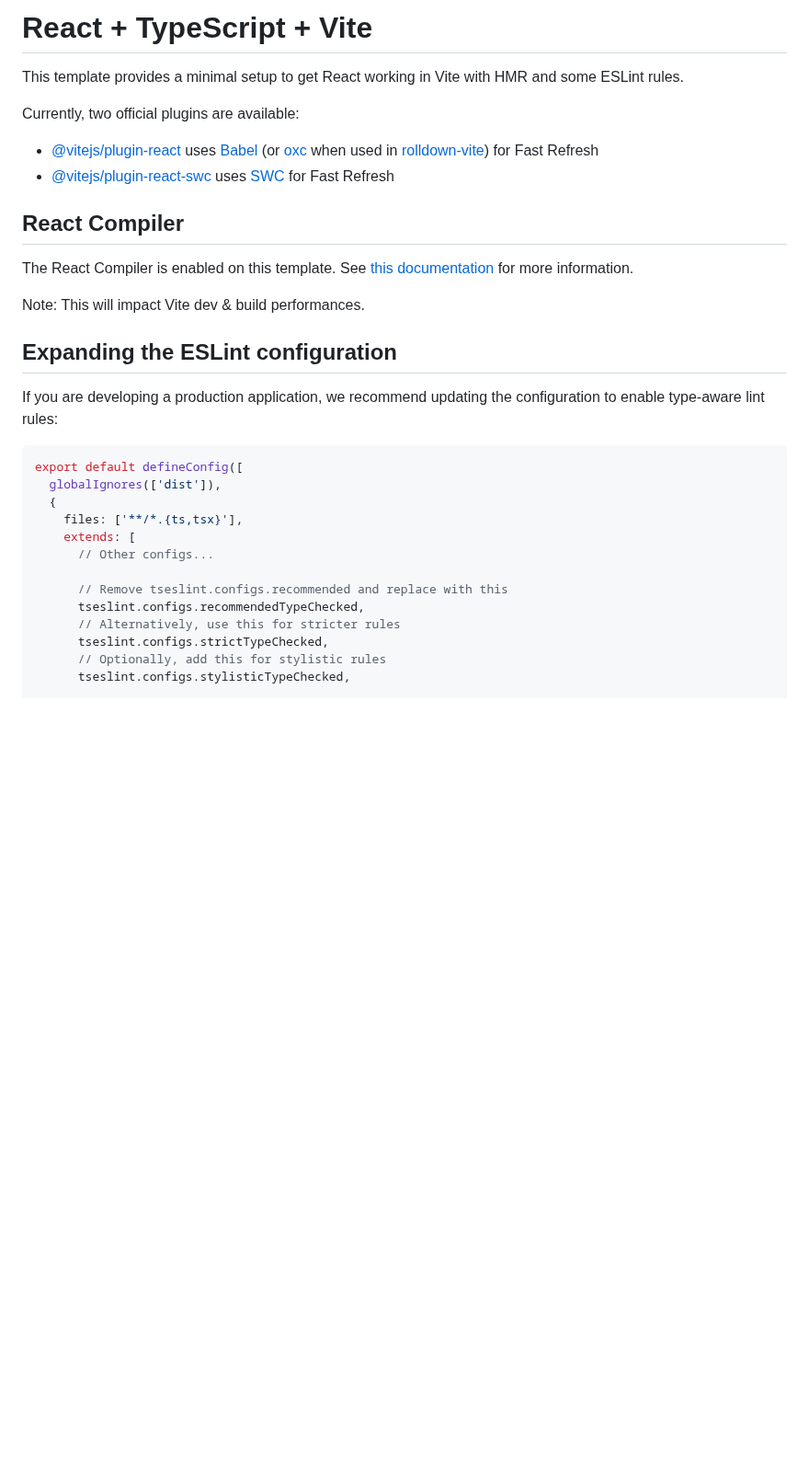
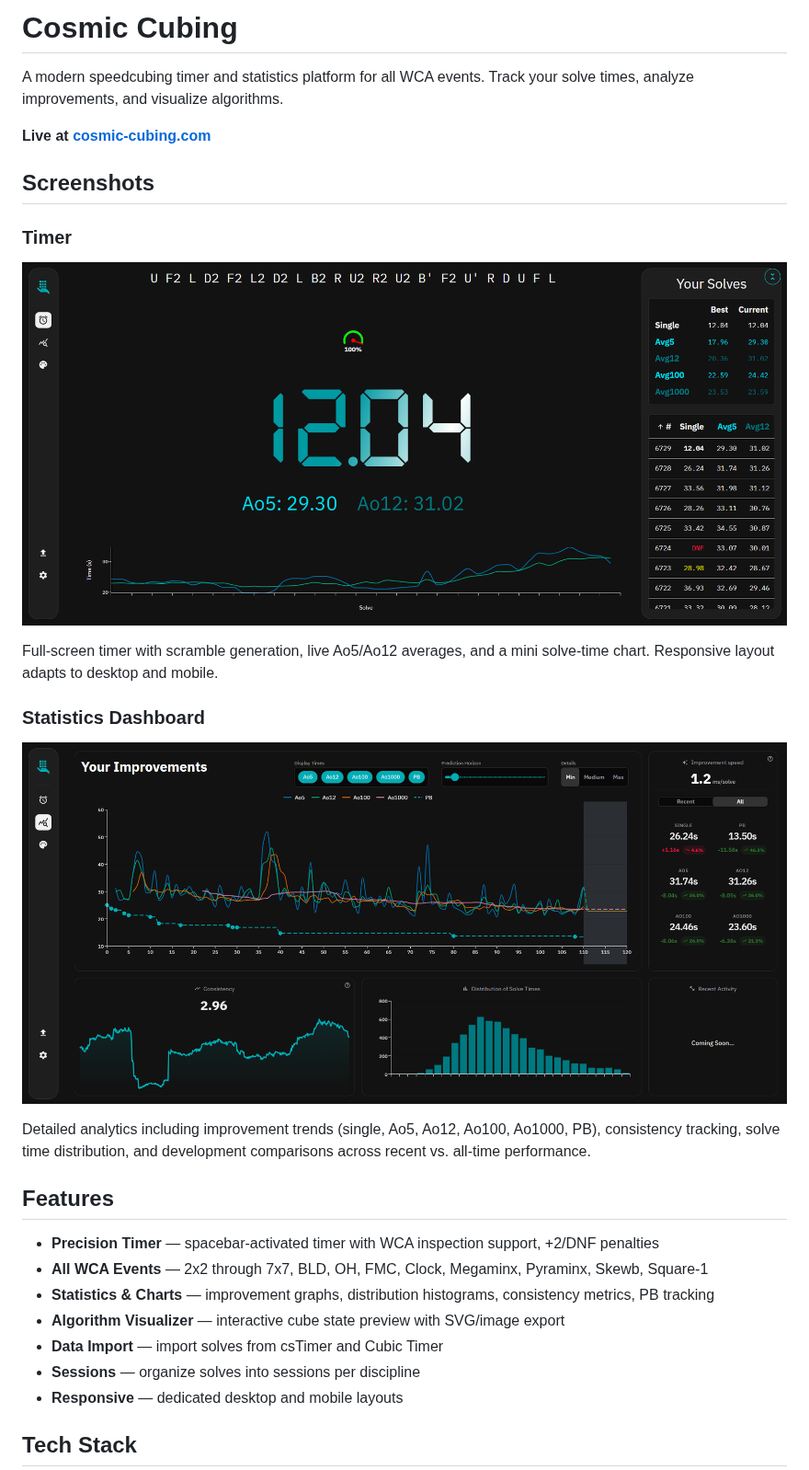
Before and after one commit to superhellth/cubing, a Markdown page: README.md, the part around one of its changes. Shown at 92% size. Rendered like a GitHub page; pictures changed too: docs/screenshots/statistics.png (added), docs/screenshots/timer.png (added); blank space fills up the shorter version.

````diff
--- a/README.md
+++ b/README.md
@@ -1,34 +1,30 @@
-# React + TypeScript + Vite
+# Cosmic Cubing
 
-This template provides a minimal setup to get React working in Vite with HMR and some ESLint rules.
+A modern speedcubing timer and statistics platform for all WCA events. Track your solve times, analyze improvements, and visualize algorithms.
 
-Currently, two official plugins are available:
+**Live at [cosmic-cubing.com](https://cosmic-cubing.com)**
 
-- [@vitejs/plugin-react](https://github.com/vitejs/vite-plugin-react/blob/main/packages/plugin-react) uses [Babel](https://babeljs.io/) (or [oxc](https://oxc.rs) when used in [rolldown-vite](https://vite.dev/guide/rolldown)) for Fast Refresh
-- [@vitejs/plugin-react-swc](https://github.com/vitejs/vite-plugin-react/blob/main/packages/plugin-react-swc) uses [SWC](https://swc.rs/) for Fast Refresh
+## Screenshots
 
-## React Compiler
+### Timer
+![Timer Screen](docs/screenshots/timer.png)
 
-The React Compiler is enabled on this template. See [this documentation](https://react.dev/learn/react-compiler) for more information.
+Full-screen timer with scramble generation, live Ao5/Ao12 averages, and a mini solve-time chart. Responsive layout adapts to desktop and mobile.
 
-Note: This will impact Vite dev & build performances.
+### Statistics Dashboard
+![Statistics Dashboard](docs/screenshots/statistics.png)
 
-## Expanding the ESLint configuration
+Detailed analytics including improvement trends (single, Ao5, Ao12, Ao100, Ao1000, PB), consistency tracking, solve time distribution, and development comparisons across recent vs. all-time performance.
 
-If you are developing a production application, we recommend updating the configuration to enable type-aware lint rules:
+## Features
 
-```js
-export default defineConfig([
-  globalIgnores(['dist']),
-  {
-    files: ['**/*.{ts,tsx}'],
-    extends: [
-      // Other configs...
+- **Precision Timer** — spacebar-activated timer with WCA inspection support, +2/DNF penalties
+- **All WCA Events** — 2x2 through 7x7, BLD, OH, FMC, Clock, Megaminx, Pyraminx, Skewb, Square-1
+- **Statistics & Charts** — improvement graphs, distribution histograms, consistency metrics, PB tracking
+- **Algorithm Visualizer** — interactive cube state preview with SVG/image export
+- **Data Import** — import solves from csTimer and Cubic Timer
+- **Sessions** — organize solves into sessions per discipline
+- **Responsive** — dedicated desktop and mobile layouts
 
-      // Remove tseslint.configs.recommended and replace with this
-      tseslint.configs.recommendedTypeChecked,
-      // Alternatively, use this for stricter rules
-      tseslint.configs.strictTypeChecked,
-      // Optionally, add this for stylistic rules
-      tseslint.configs.stylisticTypeChecked,
+## Tech Stack
 
````
Also changed, not shown: other parts of README.md (+52 -36 lines), 2 other files.
